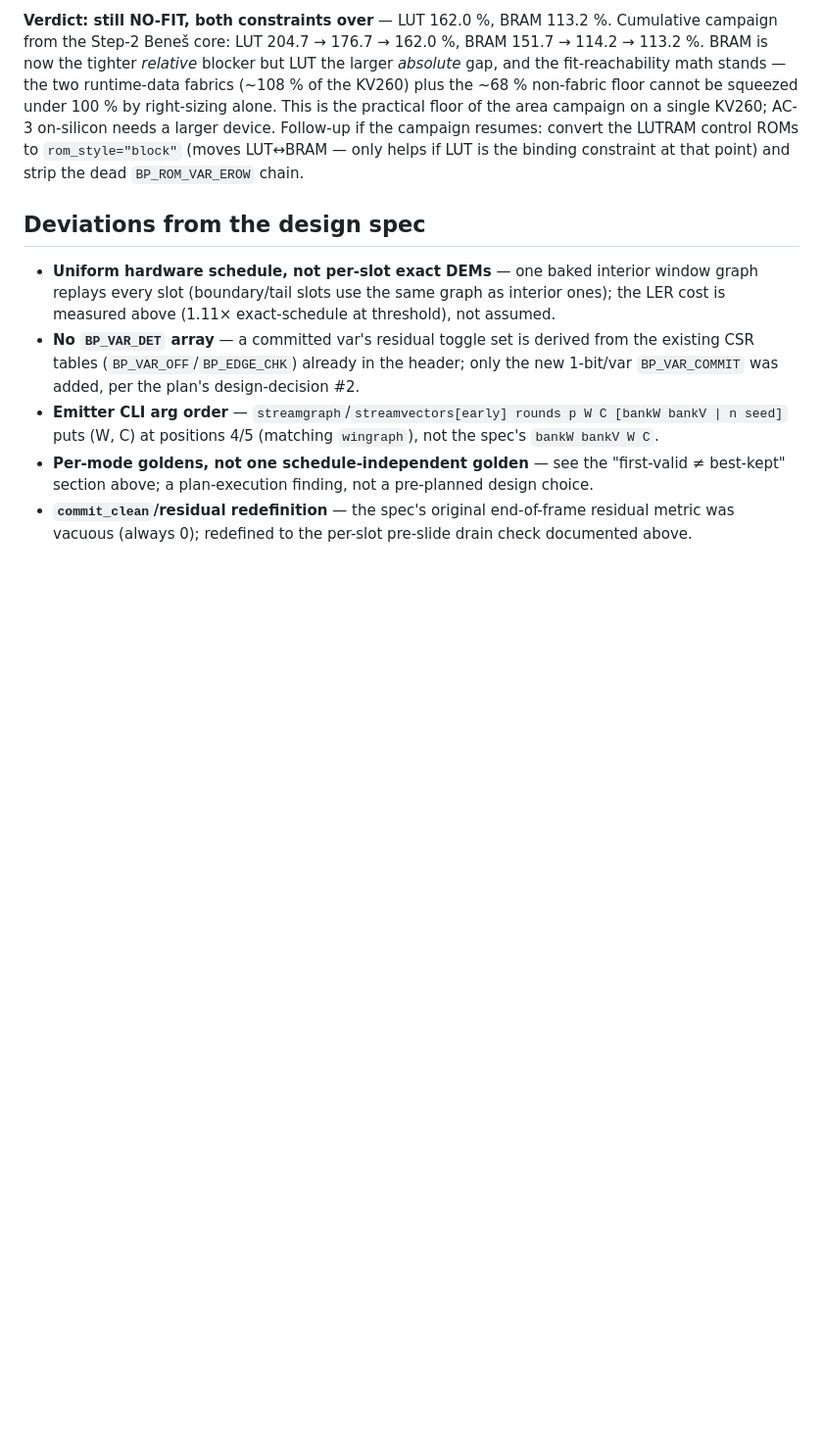
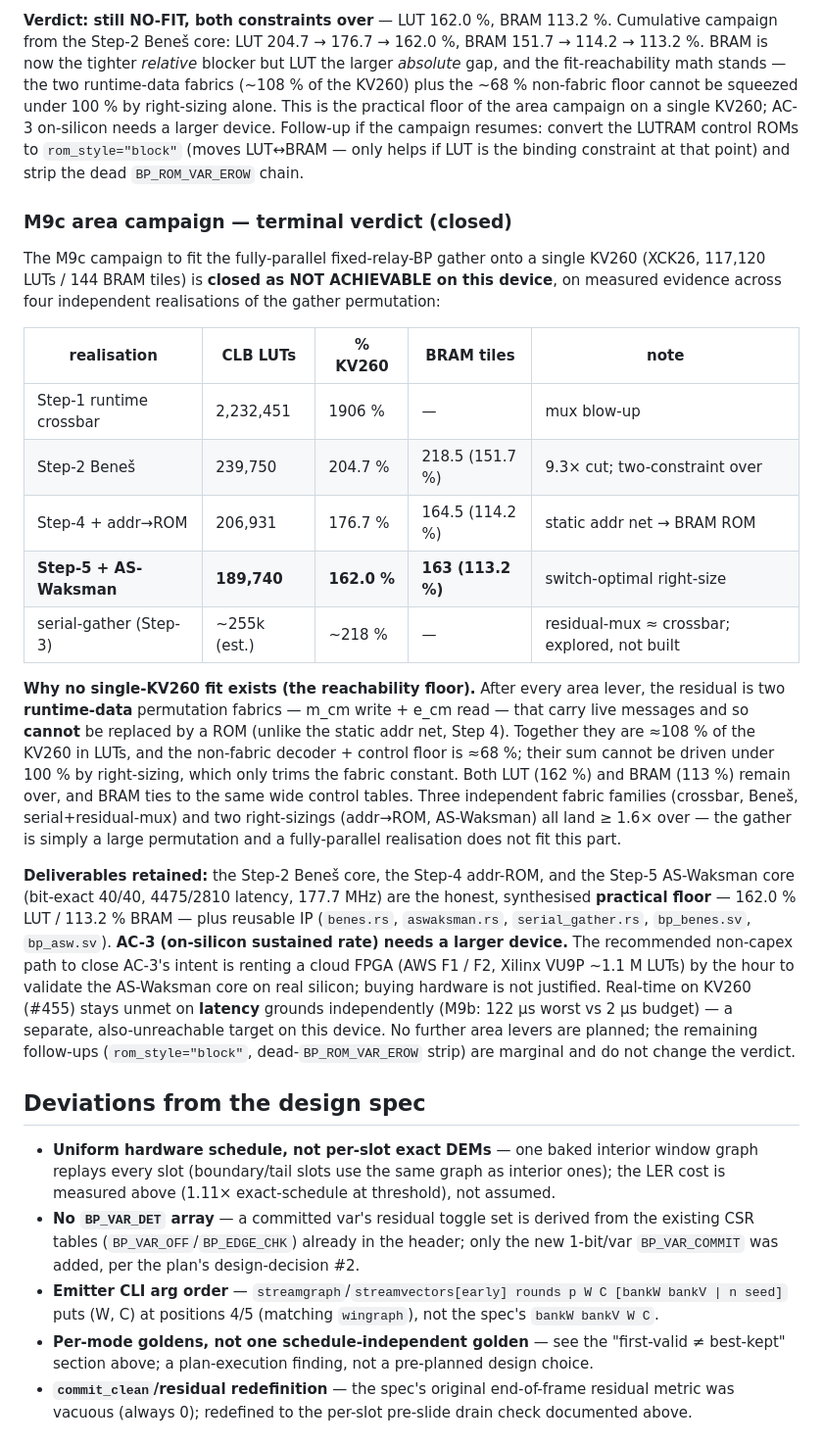
Before and after one commit to aleph-sim/aleph, a Markdown page: docs/perf/qec-q7-fixed-bp.md, the part around the change. Shown at 98% size. Rendered like a GitHub page; blank space fills up the shorter version.

Commit message:
[Q7-04] M9c area campaign — terminal verdict (closed: no single-KV260 fit)
Documents the campaign close: four independent gather realisations (crossbar
1906%, Beneš 204.7%, addr->ROM 176.7%, AS-Waksman 162.0%, serial ~218% est) all
land >=1.6x over KV260. The residual is two runtime-data fabrics (~108%) that
cannot be ROM'd + ~68% non-fabric floor -> unreachable by right-sizing. Step-5
AS-Waksman core (162.0%/113.2%, 40/40, 177.7MHz) is the honest practical floor.
AC-3 on-silicon needs a larger device (rent AWS F1/F2, not buy). No further area
levers planned.

Co-Authored-By: Claude Opus 4.8 (1M context) <noreply@anthropic.com>
Claude-Session: https://claude.ai/code/session_01HNwUEvqsNoAqv1ykqHHNHn

```diff
--- a/docs/perf/qec-q7-fixed-bp.md
+++ b/docs/perf/qec-q7-fixed-bp.md
@@ -1708,6 +1708,40 @@ AC-3 on-silicon needs a larger device. Follow-up if the campaign resumes: conver
 ROMs to `rom_style="block"` (moves LUT↔BRAM — only helps if LUT is the binding constraint at that
 point) and strip the dead `BP_ROM_VAR_EROW` chain.
 
+### M9c area campaign — terminal verdict (closed)
+
+The M9c campaign to fit the fully-parallel fixed-relay-BP gather onto a single KV260 (XCK26,
+117,120 LUTs / 144 BRAM tiles) is **closed as NOT ACHIEVABLE on this device**, on measured evidence
+across four independent realisations of the gather permutation:
+
+| realisation | CLB LUTs | % KV260 | BRAM tiles | note |
+|---|---|---|---|---|
+| Step-1 runtime crossbar | 2,232,451 | 1906 % | — | mux blow-up |
+| Step-2 Beneš | 239,750 | 204.7 % | 218.5 (151.7 %) | 9.3× cut; two-constraint over |
+| Step-4 + addr→ROM | 206,931 | 176.7 % | 164.5 (114.2 %) | static addr net → BRAM ROM |
+| **Step-5 + AS-Waksman** | **189,740** | **162.0 %** | **163 (113.2 %)** | switch-optimal right-size |
+| serial-gather (Step-3) | ~255k (est.) | ~218 % | — | residual-mux ≈ crossbar; explored, not built |
+
+**Why no single-KV260 fit exists (the reachability floor).** After every area lever, the residual is
+two **runtime-data** permutation fabrics — m_cm write + e_cm read — that carry live messages and so
+**cannot** be replaced by a ROM (unlike the static addr net, Step 4). Together they are ≈108 % of the
+KV260 in LUTs, and the non-fabric decoder + control floor is ≈68 %; their sum cannot be driven under
+100 % by right-sizing, which only trims the fabric constant. Both LUT (162 %) and BRAM (113 %) remain
+over, and BRAM ties to the same wide control tables. Three independent fabric families (crossbar,
+Beneš, serial+residual-mux) and two right-sizings (addr→ROM, AS-Waksman) all land ≥ 1.6× over — the
+gather is simply a large permutation and a fully-parallel realisation does not fit this part.
+
+**Deliverables retained:** the Step-2 Beneš core, the Step-4 addr-ROM, and the Step-5 AS-Waksman core
+(bit-exact 40/40, 4475/2810 latency, 177.7 MHz) are the honest, synthesised **practical floor** —
+162.0 % LUT / 113.2 % BRAM — plus reusable IP (`benes.rs`, `aswaksman.rs`, `serial_gather.rs`,
+`bp_benes.sv`, `bp_asw.sv`). **AC-3 (on-silicon sustained rate) needs a larger device.** The
+recommended non-capex path to close AC-3's intent is renting a cloud FPGA (AWS F1 / F2, Xilinx VU9P
+~1.1 M LUTs) by the hour to validate the AS-Waksman core on real silicon; buying hardware is not
+justified. Real-time on KV260 (#455) stays unmet on **latency** grounds independently (M9b: 122 µs
+worst vs 2 µs budget) — a separate, also-unreachable target on this device. No further area levers are
+planned; the remaining follow-ups (`rom_style="block"`, dead-`BP_ROM_VAR_EROW` strip) are marginal and
+do not change the verdict.
+
 ## Deviations from the design spec
 
 - **Uniform hardware schedule, not per-slot exact DEMs** — one baked interior window graph
```
